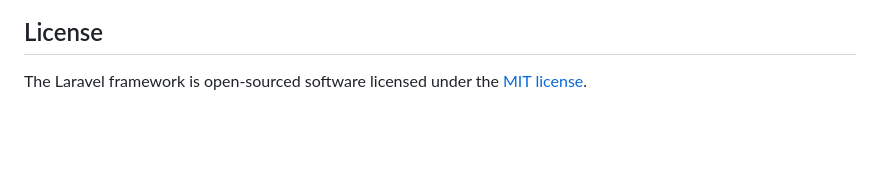
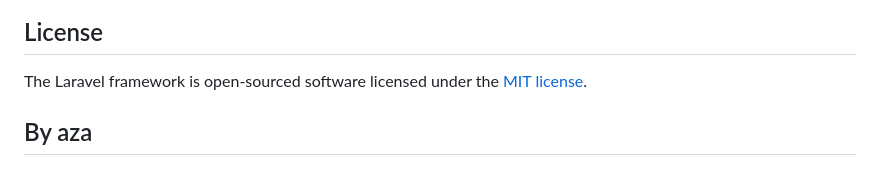
Before and after one commit to daluvny03/first-Laravel-Docker, a Markdown page: README.md, the part around the change. Rendered like a GitHub page; blank space fills up the shorter version.

```diff
--- a/README.md
+++ b/README.md
@@ -56,3 +56,5 @@ If you discover a security vulnerability within Laravel, please send an e-mail t
 ## License
 
 The Laravel framework is open-sourced software licensed under the [MIT license](https://opensource.org/licenses/MIT).
+
+## By aza
```
